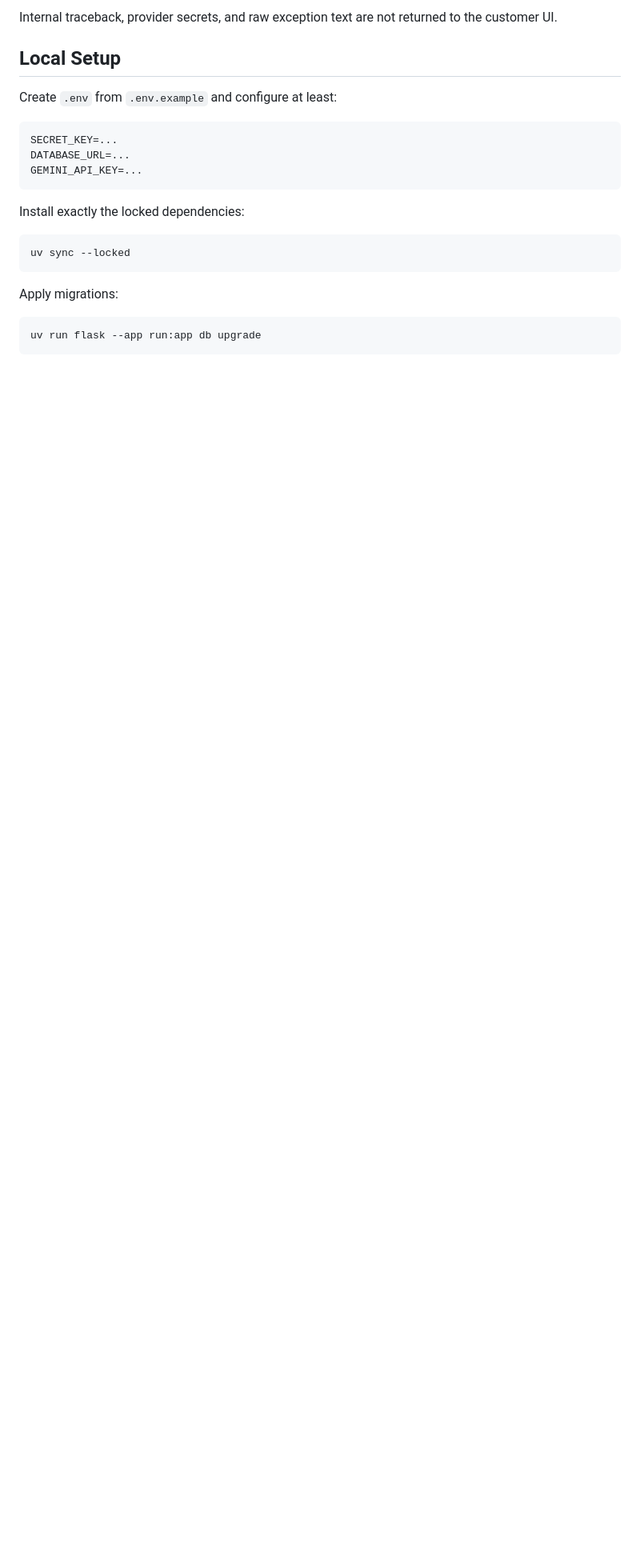
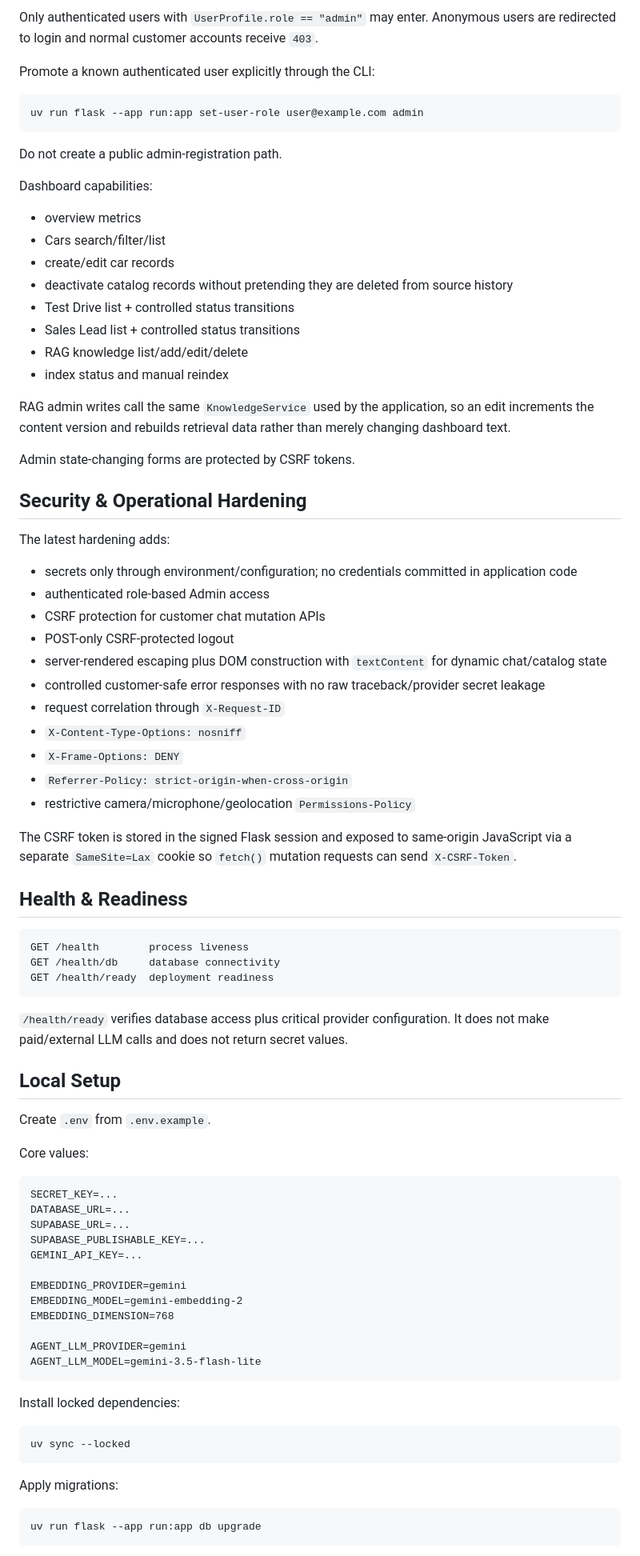
Before and after one commit to momen320230161-hub/ai-car-dealership-agent, a Markdown page: README.md, the part around one of its changes. Shown at 80% size. Drawn GitHub-style; blank space fills up the shorter version.

````diff
--- a/README.md
+++ b/README.md
@@ -198,17 +211,79 @@ The premium RTL UI includes:
 
-Internal traceback, provider secrets, and raw exception text are not returned to the customer UI.
+Only authenticated users with `UserProfile.role == "admin"` may enter. Anonymous users are redirected to login and normal customer accounts receive `403`.
+
+Promote a known authenticated user explicitly through the CLI:
+
+```bash
+uv run flask --app run:app set-user-role user@example.com admin
+```
+
+Do not create a public admin-registration path.
+
+Dashboard capabilities:
+
+- overview metrics
+- Cars search/filter/list
+- create/edit car records
+- deactivate catalog records without pretending they are deleted from source history
+- Test Drive list + controlled status transitions
+- Sales Lead list + controlled status transitions
+- RAG knowledge list/add/edit/delete
+- index status and manual reindex
+
+RAG admin writes call the same `KnowledgeService` used by the application, so an edit increments the content version and rebuilds retrieval data rather than merely changing dashboard text.
+
+Admin state-changing forms are protected by CSRF tokens.
+
+## Security & Operational Hardening
+
+The latest hardening adds:
+
+- secrets only through environment/configuration; no credentials committed in application code
+- authenticated role-based Admin access
+- CSRF protection for customer chat mutation APIs
+- POST-only CSRF-protected logout
+- server-rendered escaping plus DOM construction with `textContent` for dynamic chat/catalog state
+- controlled customer-safe error responses with no raw traceback/provider secret leakage
+- request correlation through `X-Request-ID`
+- `X-Content-Type-Options: nosniff`
+- `X-Frame-Options: DENY`
+- `Referrer-Policy: strict-origin-when-cross-origin`
+- restrictive camera/microphone/geolocation `Permissions-Policy`
+
+The CSRF token is stored in the signed Flask session and exposed to same-origin JavaScript via a separate `SameSite=Lax` cookie so `fetch()` mutation requests can send `X-CSRF-Token`.
+
+## Health & Readiness
+
+```text
+GET /health        process liveness
+GET /health/db     database connectivity
+GET /health/ready  deployment readiness
+```
+
+`/health/ready` verifies database access plus critical provider configuration. It does not make paid/external LLM calls and does not return secret values.
 
 ## Local Setup
 
-Create `.env` from `.env.example` and configure at least:
+Create `.env` from `.env.example`.
+
+Core values:
 
 ```text
 SECRET_KEY=...
 DATABASE_URL=...
+SUPABASE_URL=...
+SUPABASE_PUBLISHABLE_KEY=...
 GEMINI_API_KEY=...
+
+EMBEDDING_PROVIDER=gemini
+EMBEDDING_MODEL=gemini-embedding-2
+EMBEDDING_DIMENSION=768
+
+AGENT_LLM_PROVIDER=gemini
+AGENT_LLM_MODEL=gemini-3.5-flash-lite
 ```
 
-Install exactly the locked dependencies:
+Install locked dependencies:
 
 ```bash
 uv sync --locked
````
Also changed, not shown: other parts of README.md (+175 -110 lines).
